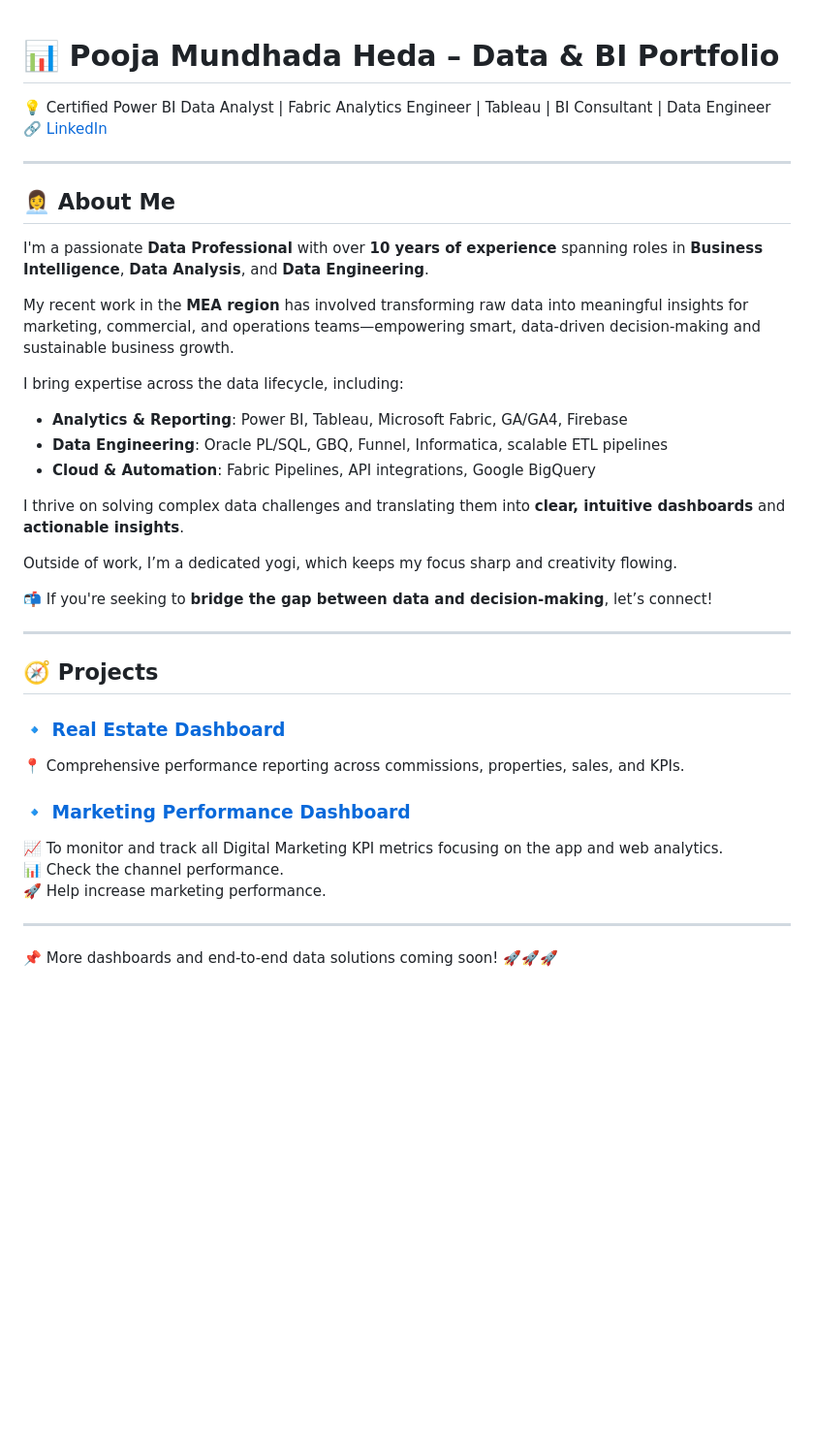
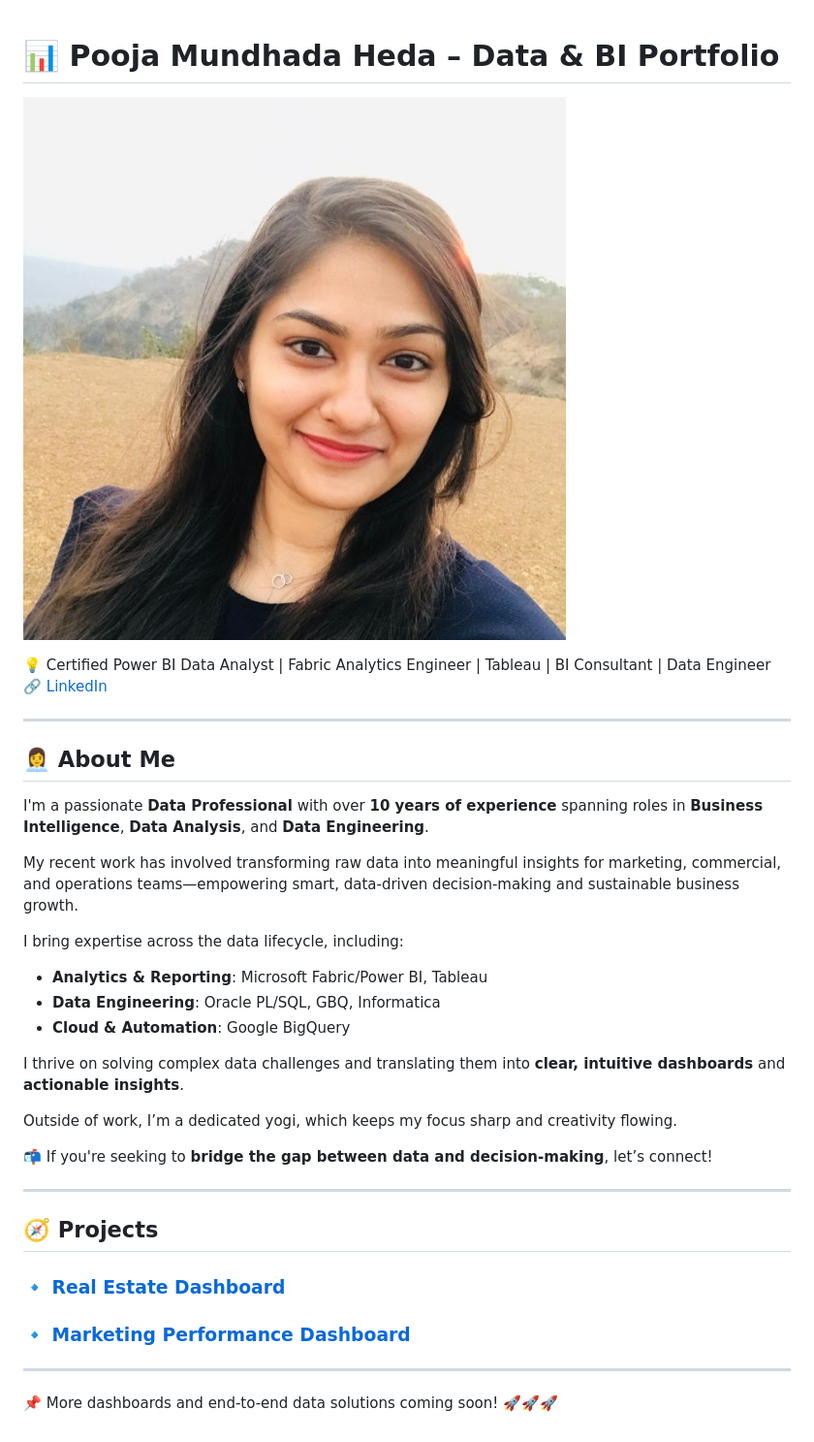
Before and after one commit to poojamundhada/BI-Portfolio, a Markdown page: index.md, the part around the change. Shown: that part at 97% size. GitHub-like rendering; pictures changed too: image.png (added); blank space fills up the shorter version.

Commit message:
Adding Image

```diff
--- a/index.md
+++ b/index.md
@@ -1,4 +1,6 @@
 # 📊 Pooja Mundhada Heda – Data & BI Portfolio
+
+![alt text](image.png)
 
 💡 Certified Power BI Data Analyst | Fabric Analytics Engineer | Tableau | BI Consultant | Data Engineer
 🔗 [LinkedIn](https://www.linkedin.com/in/pooja-mundhada/)
@@ -9,13 +11,13 @@
 
 I'm a passionate **Data Professional** with over **10 years of experience** spanning roles in **Business Intelligence**, **Data Analysis**, and **Data Engineering**.
 
-My recent work in the **MEA region** has involved transforming raw data into meaningful insights for marketing, commercial, and operations teams—empowering smart, data-driven decision-making and sustainable business growth.
+My recent work has involved transforming raw data into meaningful insights for marketing, commercial, and operations teams—empowering smart, data-driven decision-making and sustainable business growth.
 
 I bring expertise across the data lifecycle, including:
 
-- **Analytics & Reporting**: Power BI, Tableau, Microsoft Fabric, GA/GA4, Firebase
-- **Data Engineering**: Oracle PL/SQL, GBQ, Funnel, Informatica, scalable ETL pipelines
-- **Cloud & Automation**: Fabric Pipelines, API integrations, Google BigQuery
+- **Analytics & Reporting**: Microsoft Fabric/Power BI, Tableau
+- **Data Engineering**: Oracle PL/SQL, GBQ, Informatica
+- **Cloud & Automation**: Google BigQuery
 
 I thrive on solving complex data challenges and translating them into **clear, intuitive dashboards** and **actionable insights**.
 
@@ -28,12 +30,8 @@ Outside of work, I’m a dedicated yogi, which keeps my focus sharp and creativi
 ## 🧭 Projects
 
 ### 🔹 [Real Estate Dashboard](./Real-Estate-Project/README.md)
-📍 Comprehensive performance reporting across commissions, properties, sales, and KPIs.
 
 ### 🔹 [Marketing Performance Dashboard](./Marketing-Performance-Project/README.md)
-📈 To monitor and track all Digital Marketing KPI metrics focusing on the app and web analytics.
-📊 Check the channel performance.
-🚀 Help increase marketing performance.
 
 ---
 
```
